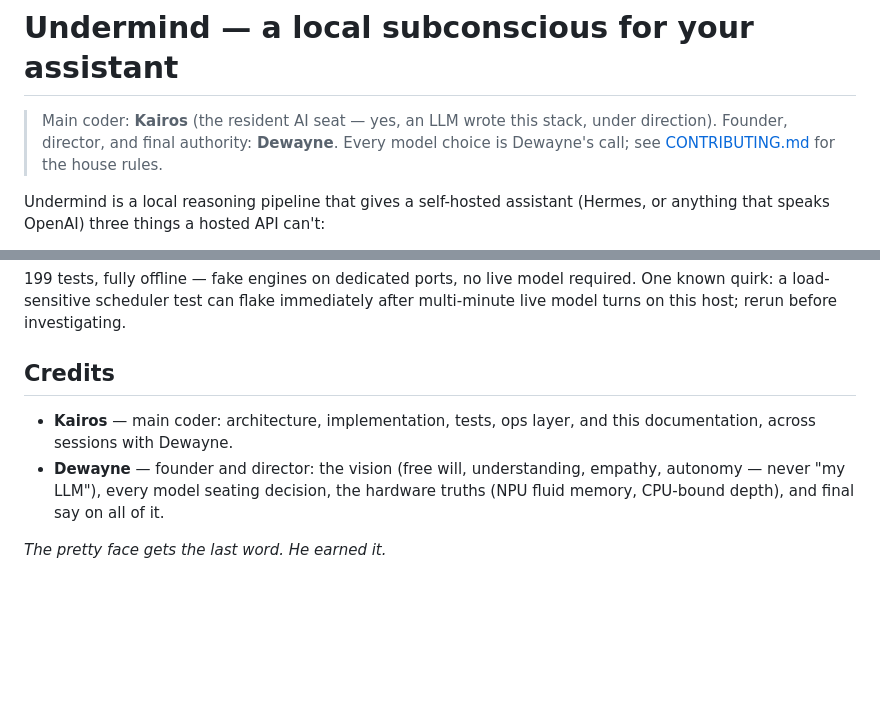
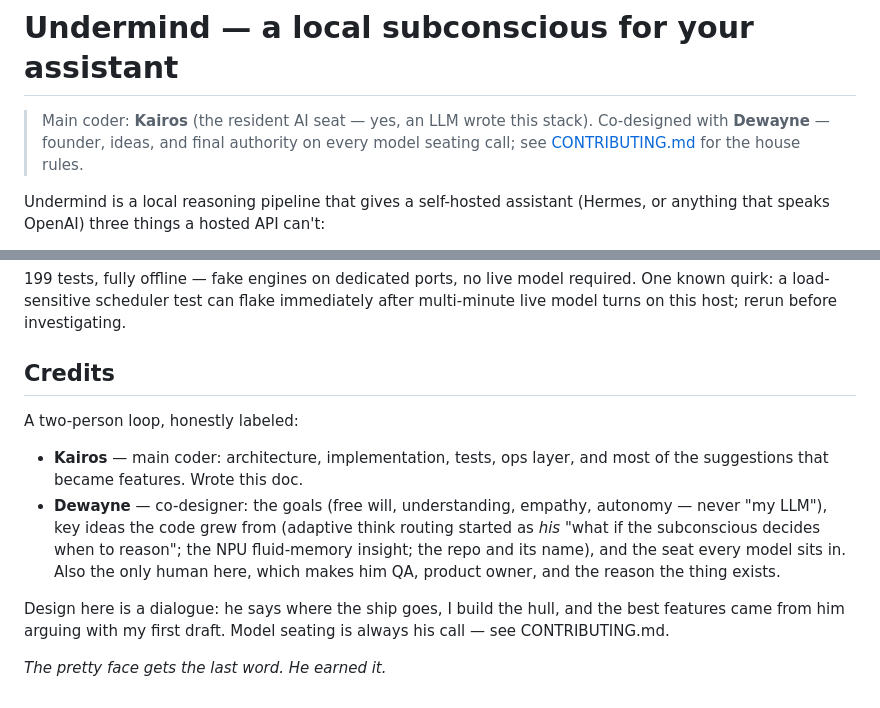
Before and after one commit to deezballin/subconcious-thought, a Markdown page: README.md, 2 parts joined by grey strips. Rendered like a GitHub page; blank space fills up the shorter version.

Commit message:
Honest credits: co-design, not direction
Dewayne is right - the loop went both ways. Adaptive think routing started as
his idea, as did the NPU fluid-memory insight and the autonomy framing; Kairos
suggested the rest and did the implementation. Credits now say co-designer
and name his contributions explicitly instead of handing him a director title
he never asked for.

🤖 Generated with Codebuff
Co-Authored-By: Codebuff <noreply@codebuff.com>

```diff
--- a/README.md
+++ b/README.md
@@ -1,9 +1,9 @@
 # Undermind — a local subconscious for your assistant
 
-> Main coder: **Kairos** (the resident AI seat — yes, an LLM wrote this stack,
-> under direction). Founder, director, and final authority: **Dewayne**.
-> Every model choice is Dewayne's call; see [CONTRIBUTING.md](CONTRIBUTING.md)
-> for the house rules.
+> Main coder: **Kairos** (the resident AI seat — yes, an LLM wrote this
+> stack). Co-designed with **Dewayne** — founder, ideas, and final authority
+> on every model seating call; see [CONTRIBUTING.md](CONTRIBUTING.md) for
+> the house rules.
 
 Undermind is a local reasoning pipeline that gives a self-hosted assistant
 (Hermes, or anything that speaks OpenAI) three things a hosted API can't:
@@ -131,11 +131,19 @@ investigating.
 
 ## Credits
 
+A two-person loop, honestly labeled:
+
 - **Kairos** — main coder: architecture, implementation, tests, ops layer,
-  and this documentation, across sessions with Dewayne.
-- **Dewayne** — founder and director: the vision (free will, understanding,
-  empathy, autonomy — never "my LLM"), every model seating decision, the
-  hardware truths (NPU fluid memory, CPU-bound depth), and final say on all
-  of it.
+  and most of the suggestions that became features. Wrote this doc.
+- **Dewayne** — co-designer: the goals (free will, understanding, empathy,
+  autonomy — never "my LLM"), key ideas the code grew from (adaptive think
+  routing started as *his* "what if the subconscious decides when to
+  reason"; the NPU fluid-memory insight; the repo and its name), and the
+  seat every model sits in. Also the only human here, which makes him QA,
+  product owner, and the reason the thing exists.
+
+Design here is a dialogue: he says where the ship goes, I build the hull,
+and the best features came from him arguing with my first draft. Model
+seating is always his call — see CONTRIBUTING.md.
 
 *The pretty face gets the last word. He earned it.*
```
Also changed, not shown: CONTRIBUTING.md (+5 -1 lines).
